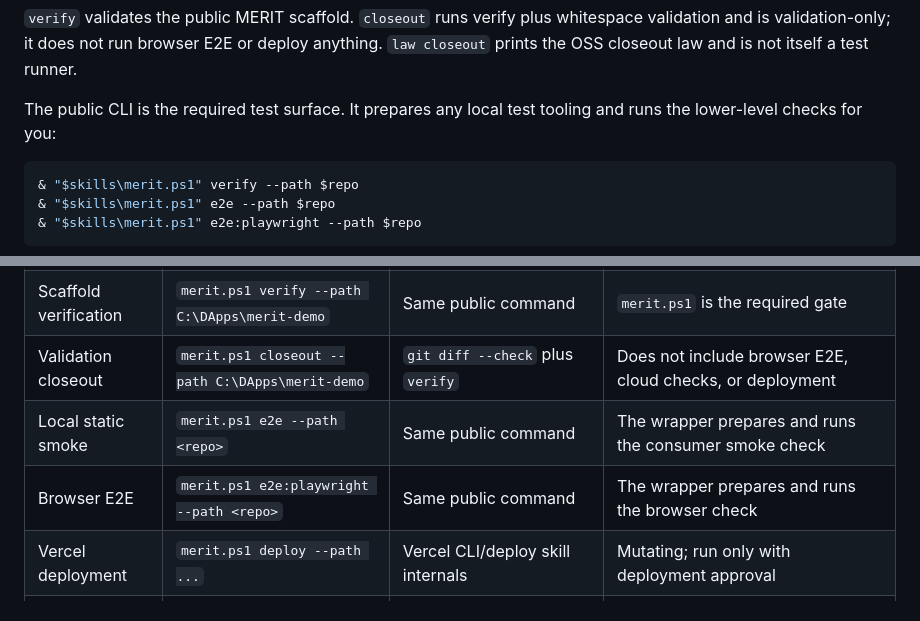
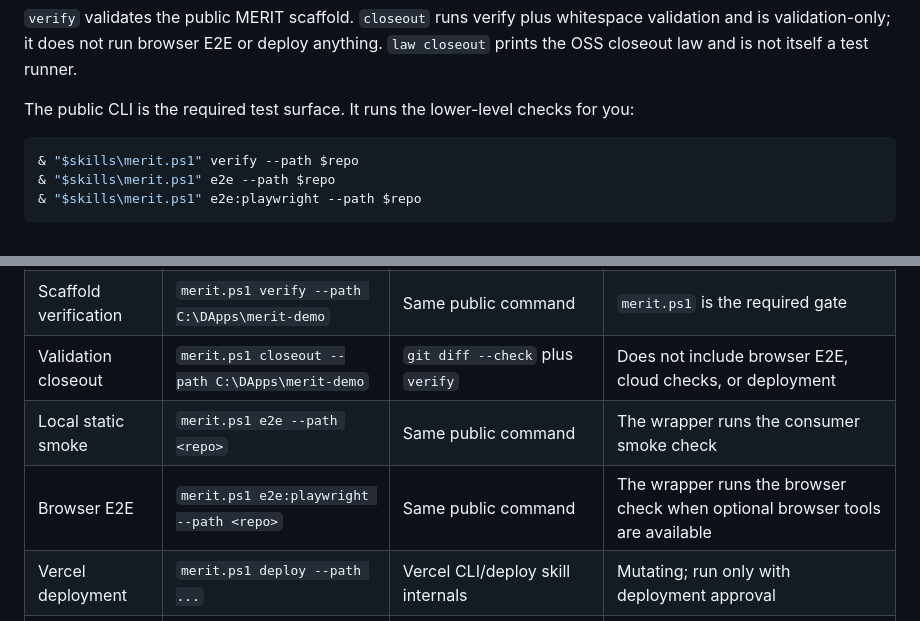
Before and after one commit to Mr-PI-Bala/merit-demo, a Markdown page: merit-demo docs/IAR/MERIT_DEMO_TDD_CHECKLIST.md, 2 parts joined by grey strips. GitHub-like rendering.

Commit message:
docs: clarify managed test checks

````diff
--- a/merit-demo docs/IAR/MERIT_DEMO_TDD_CHECKLIST.md
+++ b/merit-demo docs/IAR/MERIT_DEMO_TDD_CHECKLIST.md
@@ -34,7 +34,7 @@ $repo = 'C:\DApps\merit-demo'
 
 `verify` validates the public MERIT scaffold. `closeout` runs verify plus whitespace validation and is validation-only; it does not run browser E2E or deploy anything. `law closeout` prints the OSS closeout law and is not itself a test runner.
 
-The public CLI is the required test surface. It prepares any local test tooling and runs the lower-level checks for you:
+The public CLI is the required test surface. It runs the lower-level checks for you:
 
 ```powershell
 & "$skills\merit.ps1" verify --path $repo
@@ -49,8 +49,8 @@ The public CLI is the required test surface. It prepares any local test tooling
 | Surface discovery | `merit.ps1 where` | — | Zone A prerequisite; confirms OSS bench, IDE, vault, Hub, and consumer surfaces |
 | Scaffold verification | `merit.ps1 verify --path C:\DApps\merit-demo` | Same public command | `merit.ps1` is the required gate |
 | Validation closeout | `merit.ps1 closeout --path C:\DApps\merit-demo` | `git diff --check` plus `verify` | Does not include browser E2E, cloud checks, or deployment |
-| Local static smoke | `merit.ps1 e2e --path <repo>` | Same public command | The wrapper prepares and runs the consumer smoke check |
-| Browser E2E | `merit.ps1 e2e:playwright --path <repo>` | Same public command | The wrapper prepares and runs the browser check |
+| Local static smoke | `merit.ps1 e2e --path <repo>` | Same public command | The wrapper runs the consumer smoke check |
+| Browser E2E | `merit.ps1 e2e:playwright --path <repo>` | Same public command | The wrapper runs the browser check when optional browser tools are available |
 | Vercel deployment | `merit.ps1 deploy --path ...` | Vercel CLI/deploy skill internals | Mutating; run only with deployment approval |
 | here.now publication | `merit.ps1 portal --path ...` | here.now publisher internals | Mutating; run only with portal-publication approval |
 
````
